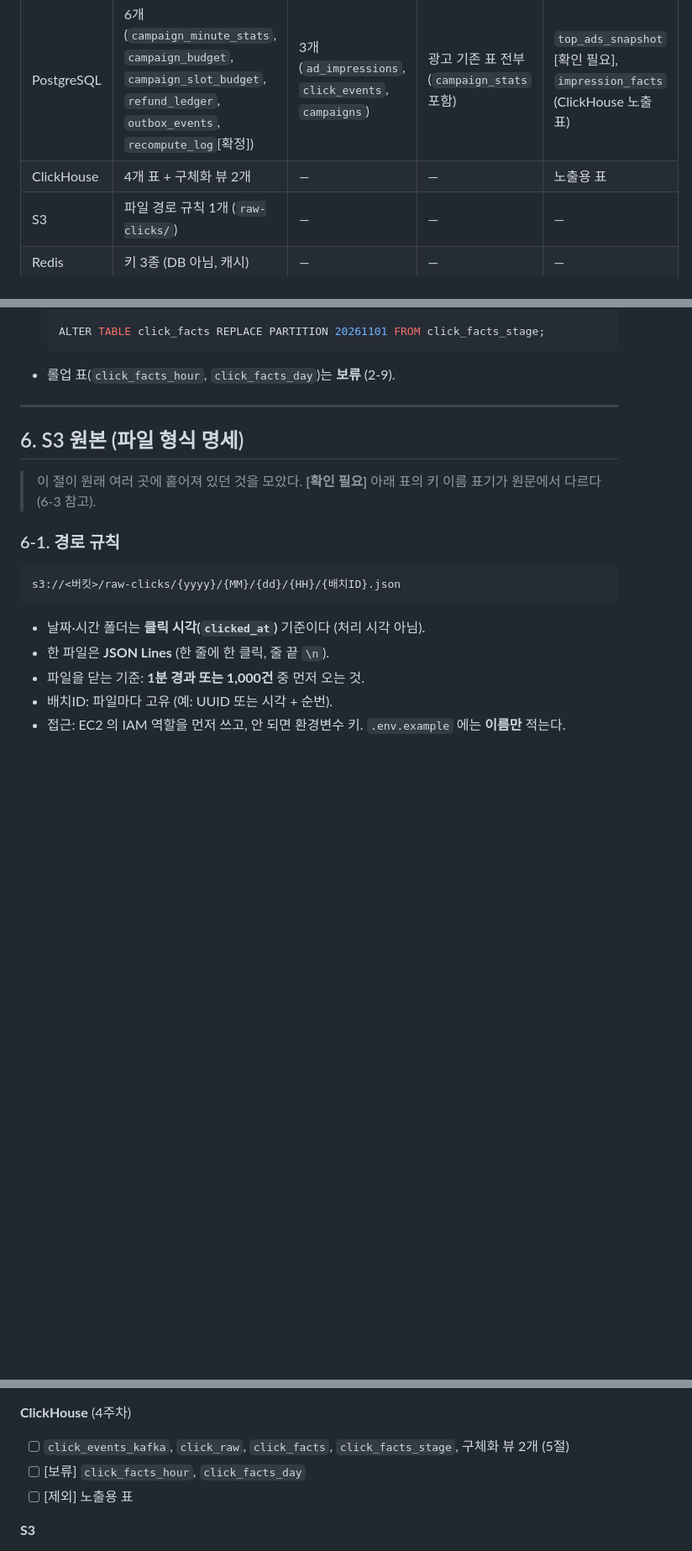
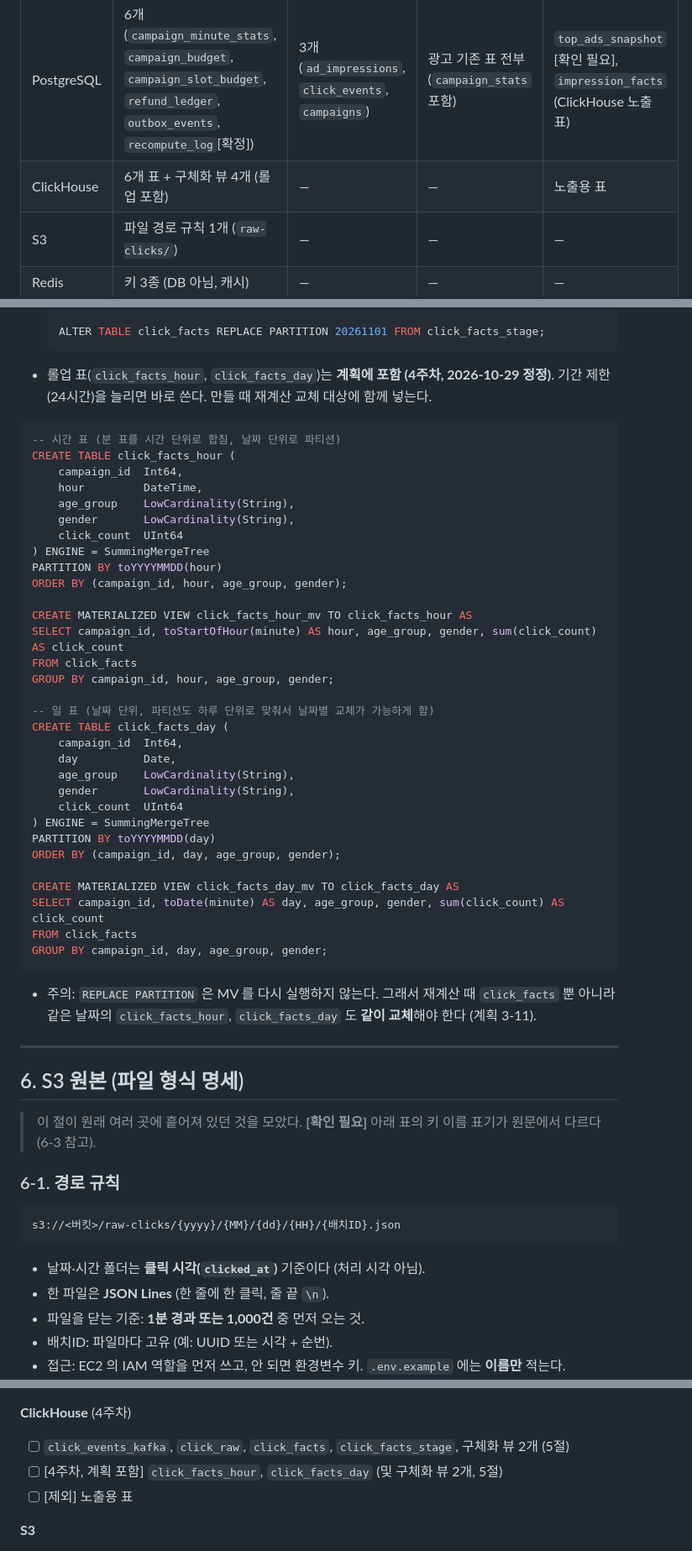
Before and after one commit to Techeer-2026-2/backend, a Markdown page: docs/고도화/ERD_데이터명세.md, 3 parts joined by grey strips. Shown at 84% size. Rendered like a GitHub page; blank space fills up the shorter version.

Commit message:
docs: 롤업 표(시간·일)를 4주차 계획에 포함
- 기간 제한을 늘릴 때 바로 쓰도록 DDL 과 재계산 교체 대상을 계획에 넣음
- 최신 결정 절, ERD 명세 5절, 역할표(④ DDL, ① 교체)에 반영

Co-Authored-By: Claude Sonnet 5.5 <noreply@anthropic.com>

````diff
--- a/docs/고도화/ERD_데이터명세.md
+++ b/docs/고도화/ERD_데이터명세.md
@@ -11,7 +11,7 @@
 | 저장소 | 추가 | 수정 | 유지 | 만들지 않음 |
 |---|---|---|---|---|
 | PostgreSQL | 6개 (`campaign_minute_stats`, `campaign_budget`, `campaign_slot_budget`, `refund_ledger`, `outbox_events`, `recompute_log`[확정]) | 3개 (`ad_impressions`, `click_events`, `campaigns`) | 광고 기존 표 전부 (`campaign_stats` 포함) | `top_ads_snapshot` [확인 필요], `impression_facts` (ClickHouse 노출 표) |
-| ClickHouse | 4개 표 + 구체화 뷰 2개 | — | — | 노출용 표 |
+| ClickHouse | 6개 표 + 구체화 뷰 4개 (롤업 포함) | — | — | 노출용 표 |
 | S3 | 파일 경로 규칙 1개 (`raw-clicks/`) | — | — | — |
 | Redis | 키 3종 (DB 아님, 캐시) | — | — | — |
 
@@ -305,7 +305,44 @@ GROUP BY campaign_id, minute, age_group, gender;
 
   ALTER TABLE click_facts REPLACE PARTITION 20261101 FROM click_facts_stage;
   ```
-- 롤업 표(`click_facts_hour`, `click_facts_day`)는 **보류** (2-9).
+- 롤업 표(`click_facts_hour`, `click_facts_day`)는 **계획에 포함 (4주차, 2026-10-29 정정)**. 기간 제한(24시간)을 늘리면 바로 쓴다. 만들 때 재계산 교체 대상에 함께 넣는다.
+
+```sql
+-- 시간 표 (분 표를 시간 단위로 합침, 날짜 단위로 파티션)
+CREATE TABLE click_facts_hour (
+    campaign_id  Int64,
+    hour         DateTime,
+    age_group    LowCardinality(String),
+    gender       LowCardinality(String),
+    click_count  UInt64
+) ENGINE = SummingMergeTree
+PARTITION BY toYYYYMMDD(hour)
+ORDER BY (campaign_id, hour, age_group, gender);
+
+CREATE MATERIALIZED VIEW click_facts_hour_mv TO click_facts_hour AS
+SELECT campaign_id, toStartOfHour(minute) AS hour, age_group, gender, sum(click_count) AS click_count
+FROM click_facts
+GROUP BY campaign_id, hour, age_group, gender;
+
+-- 일 표 (날짜 단위, 파티션도 하루 단위로 맞춰서 날짜별 교체가 가능하게 함)
+CREATE TABLE click_facts_day (
+    campaign_id  Int64,
+    day          Date,
+    age_group    LowCardinality(String),
+    gender       LowCardinality(String),
+    click_count  UInt64
+) ENGINE = SummingMergeTree
+PARTITION BY toYYYYMMDD(day)
+ORDER BY (campaign_id, day, age_group, gender);
+
+CREATE MATERIALIZED VIEW click_facts_day_mv TO click_facts_day AS
+SELECT campaign_id, toDate(minute) AS day, age_group, gender, sum(click_count) AS click_count
+FROM click_facts
+GROUP BY campaign_id, day, age_group, gender;
+```
+
+- 주의: `REPLACE PARTITION` 은 MV 를 다시 실행하지 않는다. 그래서 재계산 때 `click_facts` 뿐 아니라 같은 날짜의 `click_facts_hour`, `click_facts_day` 도 **같이 교체**해야 한다 (계획 3-11).
+
 
 ---
 
@@ -458,7 +495,7 @@ s3://<버킷>/raw-clicks/{yyyy}/{MM}/{dd}/{HH}/{배치ID}.json
 
 **ClickHouse** (4주차)
 - [ ] `click_events_kafka`, `click_raw`, `click_facts`, `click_facts_stage`, 구체화 뷰 2개 (5절)
-- [ ] [보류] `click_facts_hour`, `click_facts_day`
+- [ ] [4주차, 계획 포함] `click_facts_hour`, `click_facts_day` (및 구체화 뷰 2개, 5절)
 - [ ] [제외] 노출용 표
 
 **S3**
````
Also changed, not shown: other parts of docs/고도화/ERD_데이터명세.md (+1 -1 lines), docs/고도화/고도화_계획.md (+9 -6 lines).
